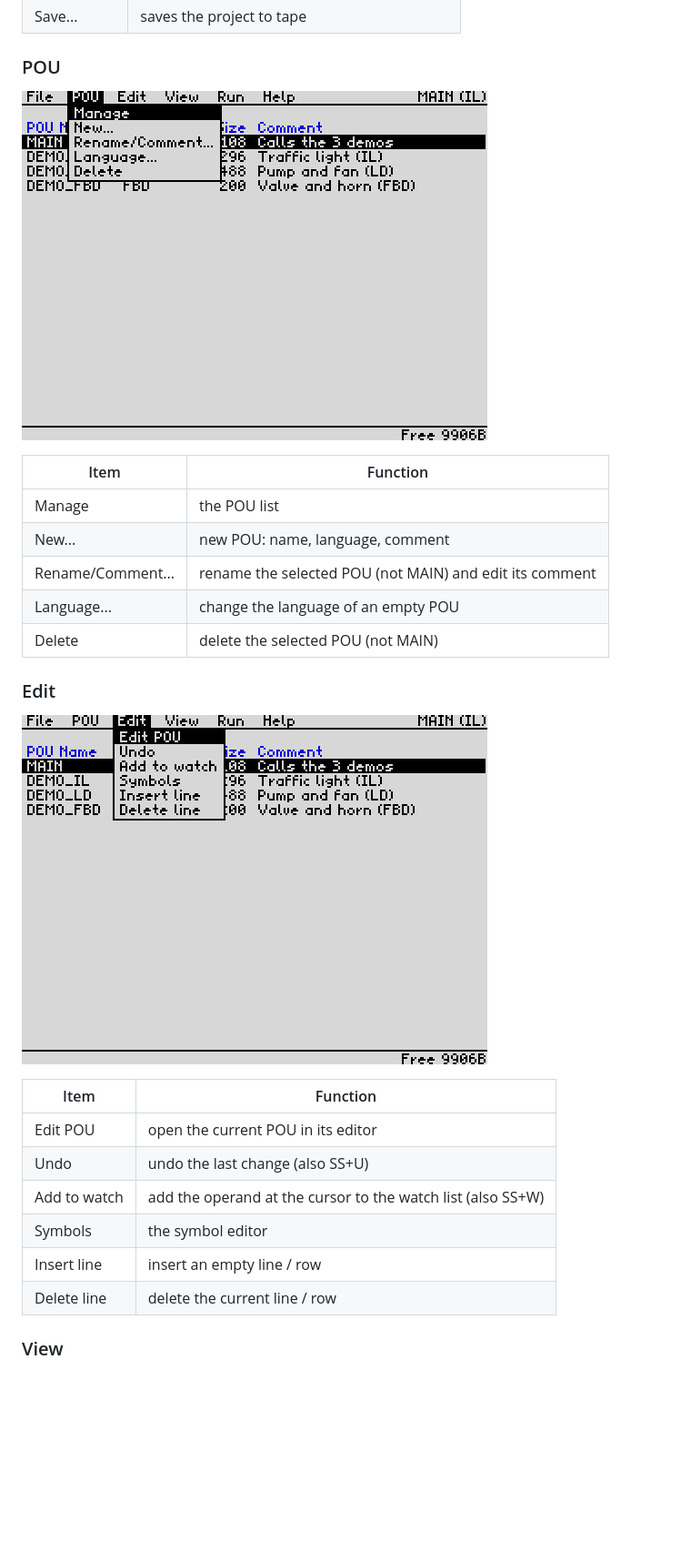
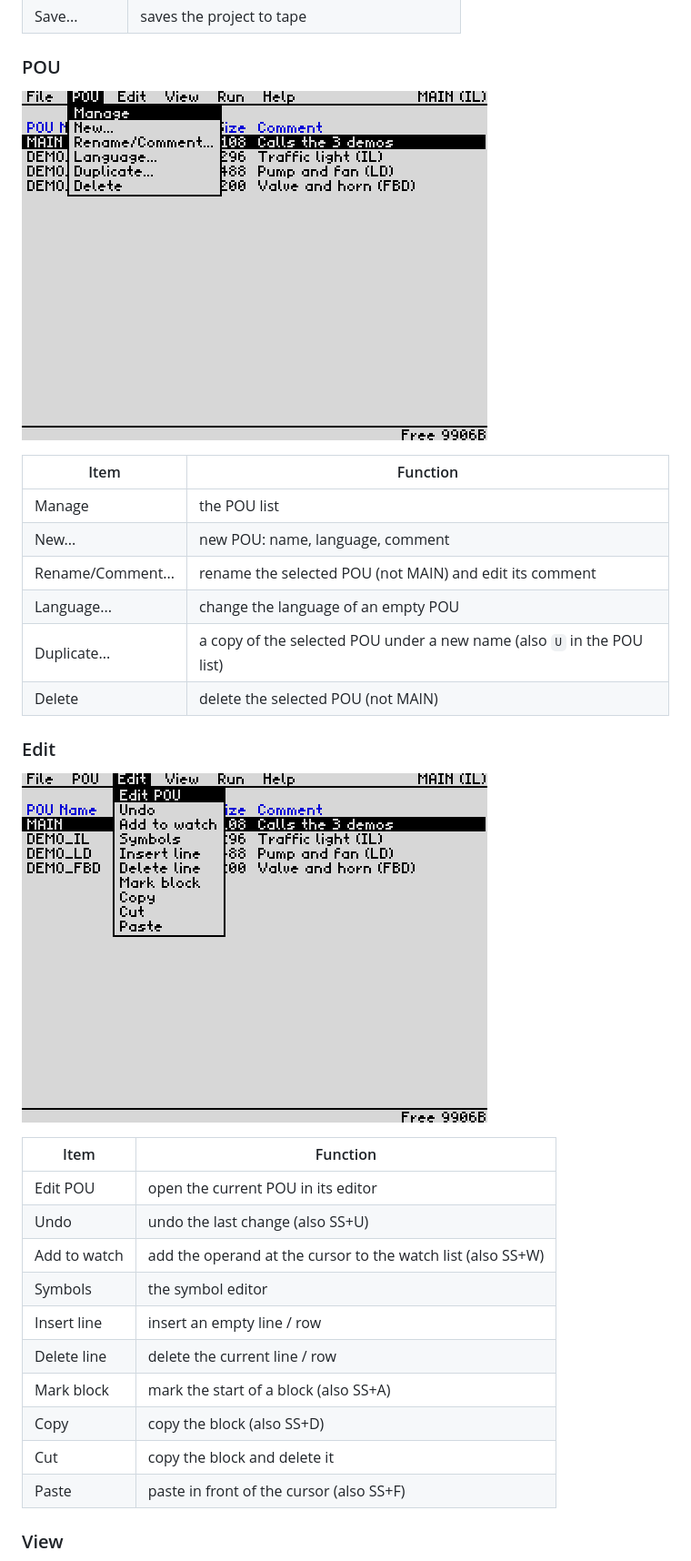
Before and after one commit to Pomaser/zx_plc, a Markdown page: docs/MANUAL.md, the part around one of its changes. Shown at 91% size. GitHub-like rendering; pictures changed too: docs/img/menu_edit.png, docs/img/menu_pou.png; blank space fills up the shorter version.

```diff
--- a/docs/MANUAL.md
+++ b/docs/MANUAL.md
@@ -99,6 +102,7 @@ Each menu title opens a drop-down list. The first letter of a title or item is i
 | New... | new POU: name, language, comment |
 | Rename/Comment... | rename the selected POU (not MAIN) and edit its comment |
 | Language... | change the language of an empty POU |
+| Duplicate... | a copy of the selected POU under a new name (also `U` in the POU list) |
 | Delete | delete the selected POU (not MAIN) |
 
 ### Edit
@@ -113,6 +117,10 @@ Each menu title opens a drop-down list. The first letter of a title or item is i
 | Symbols | the symbol editor |
 | Insert line | insert an empty line / row |
 | Delete line | delete the current line / row |
+| Mark block | mark the start of a block (also SS+A) |
+| Copy | copy the block (also SS+D) |
+| Cut | copy the block and delete it |
+| Paste | paste in front of the cursor (also SS+F) |
 
 ### View
 
```
Also changed, not shown: other parts of docs/MANUAL.md (+23 -2 lines), CLAUDE.md (+4 -3 lines), README.md (+8 -3 lines), docs/img/clip_mark.png (added), docs/img/help_controls.png, 13 other files.
